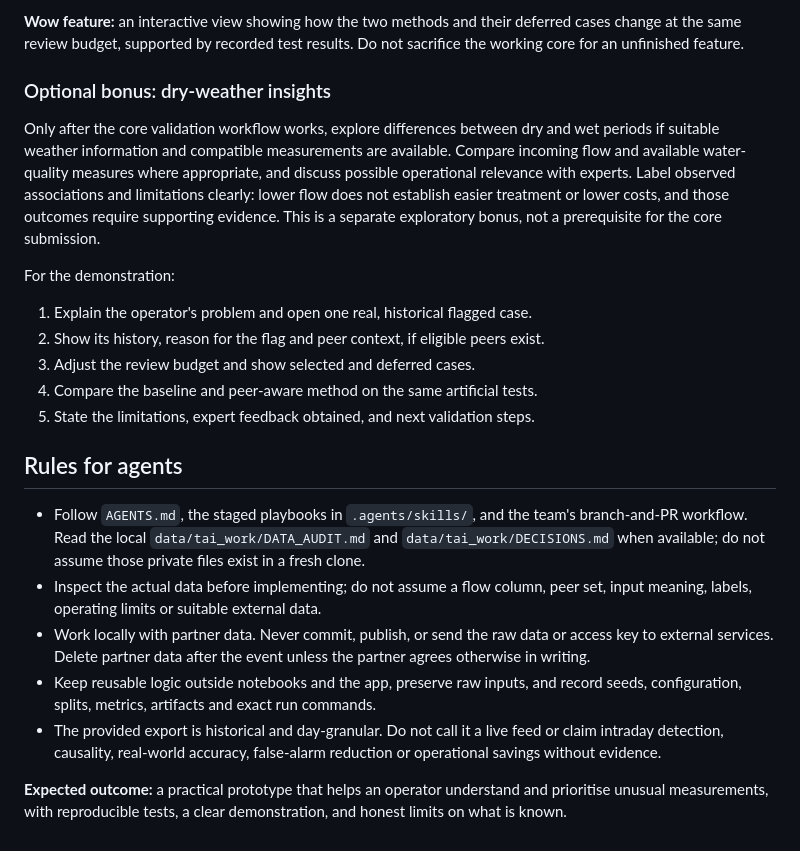
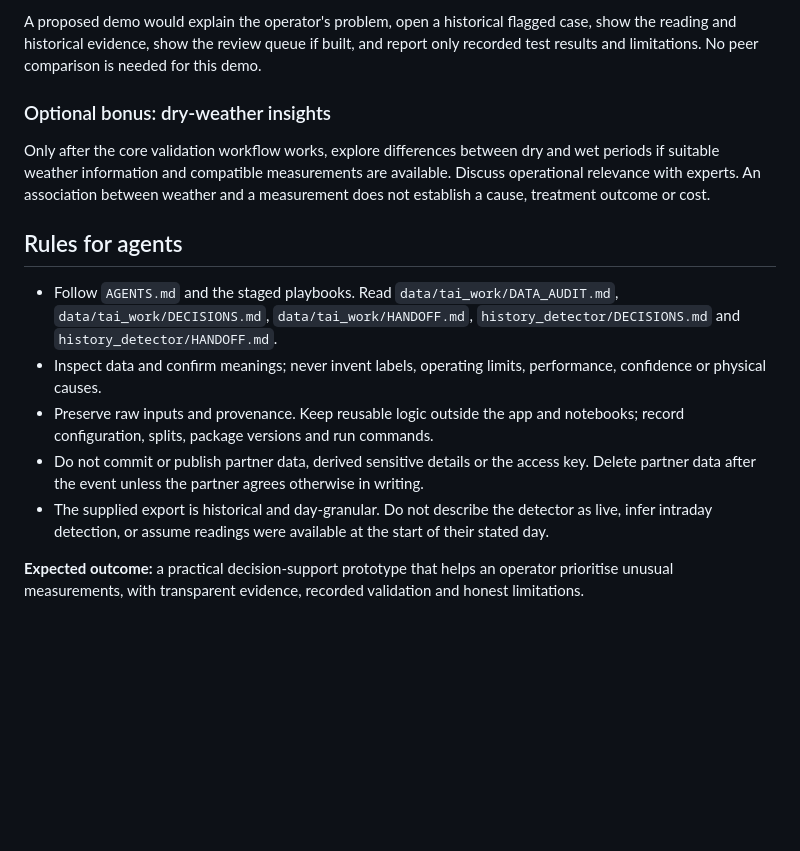
Before and after one commit to Second-Opinion-Dev/Second_Opinion, a Markdown page: idea.md, the part around one of its changes. Drawn GitHub-style; blank space fills up the shorter version.

Commit message:
Document history-only detector methodology

```diff
--- a/idea.md
+++ b/idea.md
@@ -157,42 +176,32 @@ case grouping; review-budget control; side-by-side baseline and peer-aware tests
 
-**Wow feature:** an interactive view showing how the two methods and their
-deferred cases change at the same review budget, supported by recorded test results.
-Do not sacrifice the working core for an unfinished feature.
+A proposed demo would explain the operator's problem, open a historical flagged
+case, show the reading and historical evidence, show the review queue if built,
+and report only recorded test results and limitations. No peer comparison is
+needed for this demo.
 
 ### Optional bonus: dry-weather insights
 
 Only after the core validation workflow works, explore differences between dry
 and wet periods if suitable weather information and compatible measurements are
-available. Compare incoming flow and available water-quality measures where
-appropriate, and discuss possible operational relevance with experts. Label
-observed associations and limitations clearly: lower flow does not establish
-easier treatment or lower costs, and those outcomes require supporting evidence.
-This is a separate exploratory bonus, not a prerequisite for the core submission.
-
-For the demonstration:
-
-1. Explain the operator's problem and open one real, historical flagged case.
-2. Show its history, reason for the flag and peer context, if eligible peers exist.
-3. Adjust the review budget and show selected and deferred cases.
-4. Compare the baseline and peer-aware method on the same artificial tests.
-5. State the limitations, expert feedback obtained, and next validation steps.
+available. Discuss operational relevance with experts. An association between
+weather and a measurement does not establish a cause, treatment outcome or cost.
 
 ## Rules for agents
 
-- Follow `AGENTS.md`, the staged playbooks in `.agents/skills/`, and the team's
-  branch-and-PR workflow. Read the local `data/tai_work/DATA_AUDIT.md` and `data/tai_work/DECISIONS.md` when
-  available; do not assume those private files exist in a fresh clone.
-- Inspect the actual data before implementing; do not assume a flow column, peer
-  set, input meaning, labels, operating limits or suitable external data.
-- Work locally with partner data. Never commit, publish, or send the raw data or
-  access key to external services. Delete partner data after the event unless the
-  partner agrees otherwise in writing.
-- Keep reusable logic outside notebooks and the app, preserve raw inputs, and
-  record seeds, configuration, splits, metrics, artifacts and exact run commands.
-- The provided export is historical and day-granular. Do not call it a live feed
-  or claim intraday detection, causality, real-world accuracy, false-alarm
-  reduction or operational savings without evidence.
+- Follow `AGENTS.md` and the staged playbooks. Read `data/tai_work/DATA_AUDIT.md`,
+  `data/tai_work/DECISIONS.md`, `data/tai_work/HANDOFF.md`, `history_detector/DECISIONS.md` and
+  `history_detector/HANDOFF.md`.
+- Inspect data and confirm meanings; never invent labels, operating limits,
+  performance, confidence or physical causes.
+- Preserve raw inputs and provenance. Keep reusable logic outside the app and
+  notebooks; record configuration, splits, package versions and run commands.
+- Do not commit or publish partner data, derived sensitive details or the access
+  key. Delete partner data after the event unless the partner agrees otherwise
+  in writing.
+- The supplied export is historical and day-granular. Do not describe the
+  detector as live, infer intraday detection, or assume readings were available
+  at the start of their stated day.
 
-**Expected outcome:** a practical prototype that helps an operator understand and
-prioritise unusual measurements, with reproducible tests, a clear demonstration,
-and honest limits on what is known.
+**Expected outcome:** a practical decision-support prototype that helps an
+operator prioritise unusual measurements, with transparent evidence, recorded
+validation and honest limitations.
```
Also changed, not shown: other parts of idea.md (+130 -111 lines).
